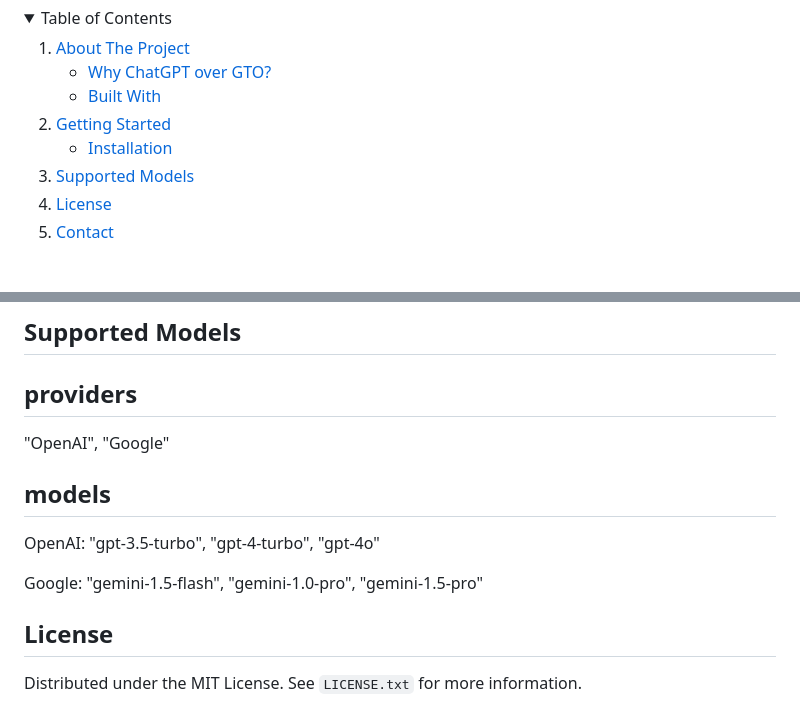
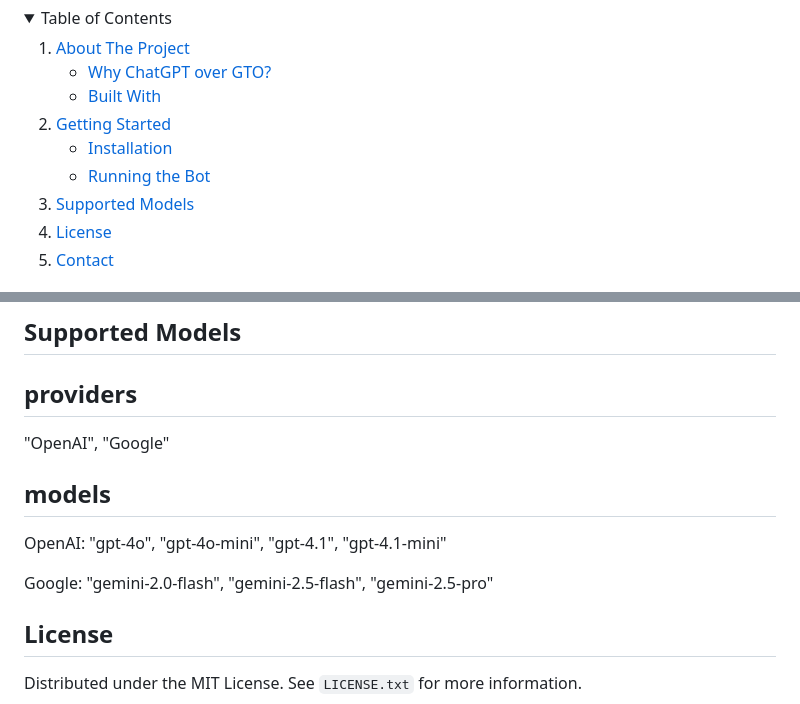
Before and after one commit to csong2022/pokernow-gpt, a Markdown page: README.md, 2 parts joined by grey strips. GitHub-like rendering; folded sections open.

```diff
--- a/README.md
+++ b/README.md
@@ -19,6 +19,7 @@
       <a href="#getting-started">Getting Started</a>
       <ul>
         <li><a href="#installation">Installation</a></li>
+        <li><a href="#running-the-bot">Running the Bot</a></li>
       </ul>
     </li>
     <li>
@@ -107,9 +156,9 @@ providers
 
 models
 ---
-OpenAI: "gpt-3.5-turbo", "gpt-4-turbo", "gpt-4o"
+OpenAI: "gpt-4o", "gpt-4o-mini", "gpt-4.1", "gpt-4.1-mini"
 
-Google: "gemini-1.5-flash", "gemini-1.0-pro", "gemini-1.5-pro"
+Google: "gemini-2.0-flash", "gemini-2.5-flash", "gemini-2.5-pro"
 
 <!-- LICENSE -->
 ## License
```
Also changed, not shown: other parts of README.md (+64 -16 lines).
